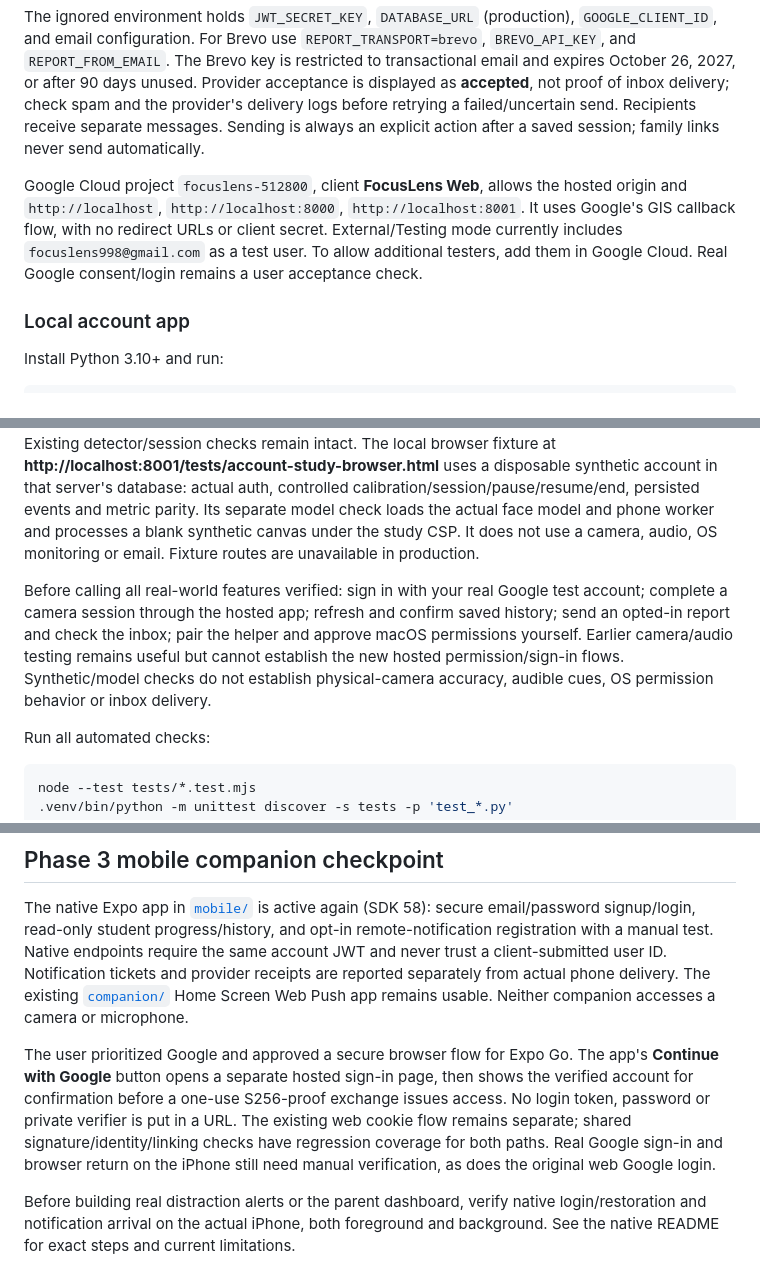
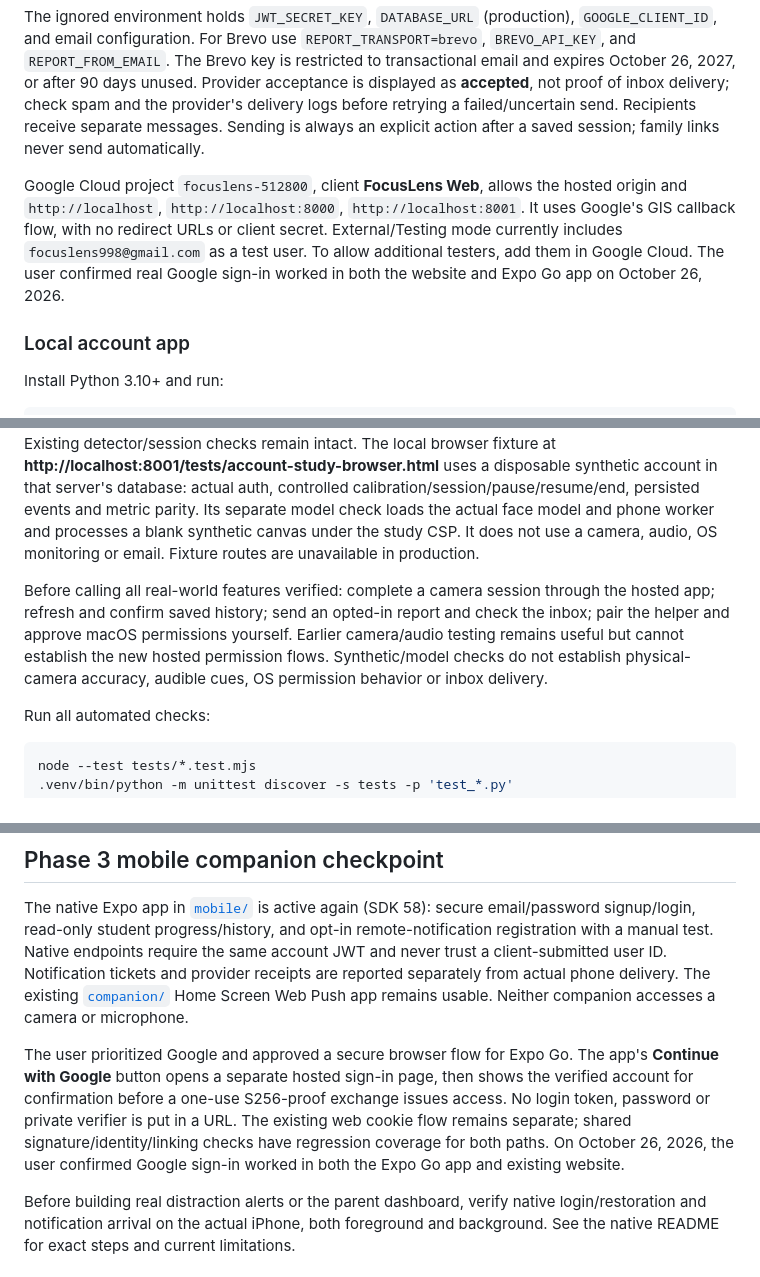
Before and after one commit to Pravir369/focuslens, a Markdown page: README.md, 3 parts joined by grey strips. Rendered like a GitHub page.

```diff
--- a/README.md
+++ b/README.md
@@ -18,7 +18,7 @@ Private source: `https://github.com/Pravir369/focuslens`. `render.yaml` creates
 
 The ignored environment holds `JWT_SECRET_KEY`, `DATABASE_URL` (production), `GOOGLE_CLIENT_ID`, and email configuration. For Brevo use `REPORT_TRANSPORT=brevo`, `BREVO_API_KEY`, and `REPORT_FROM_EMAIL`. The Brevo key is restricted to transactional email and expires October 26, 2027, or after 90 days unused. Provider acceptance is displayed as **accepted**, not proof of inbox delivery; check spam and the provider's delivery logs before retrying a failed/uncertain send. Recipients receive separate messages. Sending is always an explicit action after a saved session; family links never send automatically.
 
-Google Cloud project `focuslens-512800`, client **FocusLens Web**, allows the hosted origin and `http://localhost`, `http://localhost:8000`, `http://localhost:8001`. It uses Google's GIS callback flow, with no redirect URLs or client secret. External/Testing mode currently includes `focuslens998@gmail.com` as a test user. To allow additional testers, add them in Google Cloud. Real Google consent/login remains a user acceptance check.
+Google Cloud project `focuslens-512800`, client **FocusLens Web**, allows the hosted origin and `http://localhost`, `http://localhost:8000`, `http://localhost:8001`. It uses Google's GIS callback flow, with no redirect URLs or client secret. External/Testing mode currently includes `focuslens998@gmail.com` as a test user. To allow additional testers, add them in Google Cloud. The user confirmed real Google sign-in worked in both the website and Expo Go app on October 26, 2026.
 
 ### Local account app
 
@@ -47,7 +47,7 @@ Optional macOS app monitoring uses the account page's downloadable helper and a
 
 Automated checks cover owned CRUD and cross-user rejection, server-calculated scoring/recovery exclusions, exact retries, malformed/client-identity rejection, imports without invented events, parent defaults, monitor scope/revocation/stale evidence, and mocked HTTPS email failures. Existing detector/session checks remain intact. The local browser fixture at **http://localhost:8001/tests/account-study-browser.html** uses a disposable synthetic account in that server's database: actual auth, controlled calibration/session/pause/resume/end, persisted events and metric parity. Its separate model check loads the actual face model and phone worker and processes a blank synthetic canvas under the study CSP. It does not use a camera, audio, OS monitoring or email. Fixture routes are unavailable in production.
 
-Before calling all real-world features verified: sign in with your real Google test account; complete a camera session through the hosted app; refresh and confirm saved history; send an opted-in report and check the inbox; pair the helper and approve macOS permissions yourself. Earlier camera/audio testing remains useful but cannot establish the new hosted permission/sign-in flows. Synthetic/model checks do not establish physical-camera accuracy, audible cues, OS permission behavior or inbox delivery.
+Before calling all real-world features verified: complete a camera session through the hosted app; refresh and confirm saved history; send an opted-in report and check the inbox; pair the helper and approve macOS permissions yourself. Earlier camera/audio testing remains useful but cannot establish the new hosted permission flows. Synthetic/model checks do not establish physical-camera accuracy, audible cues, OS permission behavior or inbox delivery.
 
 Run all automated checks:
 
@@ -60,7 +60,7 @@ node --test tests/*.test.mjs
 
 The native Expo app in [`mobile/`](mobile/README.md) is active again (SDK 58): secure email/password signup/login, read-only student progress/history, and opt-in remote-notification registration with a manual test. Native endpoints require the same account JWT and never trust a client-submitted user ID. Notification tickets and provider receipts are reported separately from actual phone delivery. The existing [`companion/`](companion/README.md) Home Screen Web Push app remains usable. Neither companion accesses a camera or microphone.
 
-The user prioritized Google and approved a secure browser flow for Expo Go. The app's **Continue with Google** button opens a separate hosted sign-in page, then shows the verified account for confirmation before a one-use S256-proof exchange issues access. No login token, password or private verifier is put in a URL. The existing web cookie flow remains separate; shared signature/identity/linking checks have regression coverage for both paths. Real Google sign-in and browser return on the iPhone still need manual verification, as does the original web Google login.
+The user prioritized Google and approved a secure browser flow for Expo Go. The app's **Continue with Google** button opens a separate hosted sign-in page, then shows the verified account for confirmation before a one-use S256-proof exchange issues access. No login token, password or private verifier is put in a URL. The existing web cookie flow remains separate; shared signature/identity/linking checks have regression coverage for both paths. On October 26, 2026, the user confirmed Google sign-in worked in both the Expo Go app and existing website.
 
 Before building real distraction alerts or the parent dashboard, verify native login/restoration and notification arrival on the actual iPhone, both foreground and background. See the native README for exact steps and current limitations.
 
```
Also changed, not shown: AGENTS.md (+2 -0 lines), mobile/README.md (+2 -2 lines).
